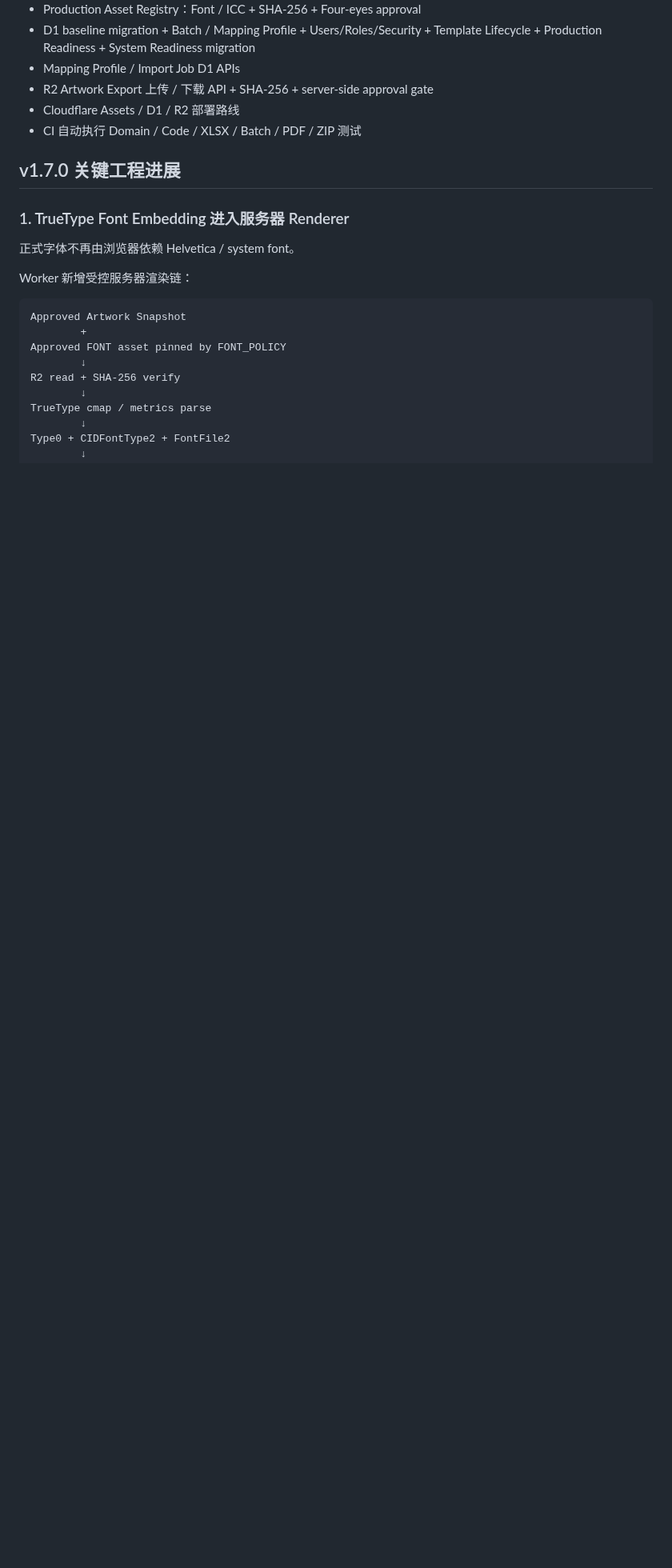
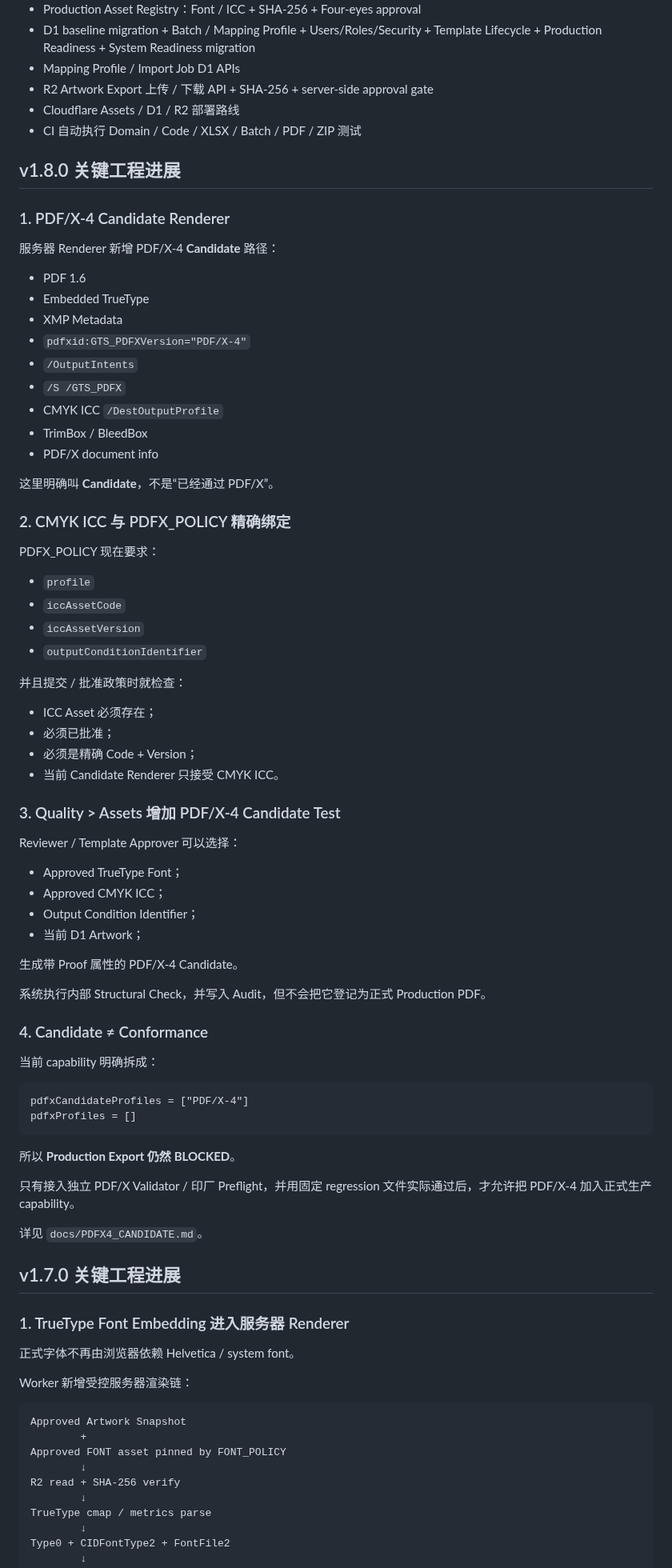
Before and after one commit to guodongbuding66-spec/carton-artwork-studio, a Markdown page: README.md, the part around one of its changes. Shown at 80% size. Rendered like a GitHub page; blank space fills up the shorter version.

Commit message:
docs: document v1.8 PDF/X-4 candidate renderer

````diff
--- a/README.md
+++ b/README.md
@@ -53,6 +53,68 @@
 - R2 Artwork Export 上传 / 下载 API + SHA-256 + server-side approval gate
 - Cloudflare Assets / D1 / R2 部署路线
 - CI 自动执行 Domain / Code / XLSX / Batch / PDF / ZIP 测试
+
+## v1.8.0 关键工程进展
+
+### 1. PDF/X-4 Candidate Renderer
+
+服务器 Renderer 新增 PDF/X-4 **Candidate** 路径：
+
+- PDF 1.6
+- Embedded TrueType
+- XMP Metadata
+- `pdfxid:GTS_PDFXVersion="PDF/X-4"`
+- `/OutputIntents`
+- `/S /GTS_PDFX`
+- CMYK ICC `/DestOutputProfile`
+- TrimBox / BleedBox
+- PDF/X document info
+
+这里明确叫 **Candidate**，不是“已经通过 PDF/X”。
+
+### 2. CMYK ICC 与 PDFX_POLICY 精确绑定
+
+PDFX_POLICY 现在要求：
+
+- `profile`
+- `iccAssetCode`
+- `iccAssetVersion`
+- `outputConditionIdentifier`
+
+并且提交 / 批准政策时就检查：
+
+- ICC Asset 必须存在；
+- 必须已批准；
+- 必须是精确 Code + Version；
+- 当前 Candidate Renderer 只接受 CMYK ICC。
+
+### 3. Quality > Assets 增加 PDF/X-4 Candidate Test
+
+Reviewer / Template Approver 可以选择：
+
+- Approved TrueType Font；
+- Approved CMYK ICC；
+- Output Condition Identifier；
+- 当前 D1 Artwork；
+
+生成带 Proof 属性的 PDF/X-4 Candidate。
+
+系统执行内部 Structural Check，并写入 Audit，但不会把它登记为正式 Production PDF。
+
+### 4. Candidate ≠ Conformance
+
+当前 capability 明确拆成：
+
+```text
+pdfxCandidateProfiles = ["PDF/X-4"]
+pdfxProfiles = []
+```
+
+所以 **Production Export 仍然 BLOCKED**。
+
+只有接入独立 PDF/X Validator / 印厂 Preflight，并用固定 regression 文件实际通过后，才允许把 PDF/X-4 加入正式生产 capability。
+
+详见 `docs/PDFX4_CANDIDATE.md`。
 
 ## v1.7.0 关键工程进展
 
````
Also changed, not shown: other parts of README.md (+3 -2 lines).
